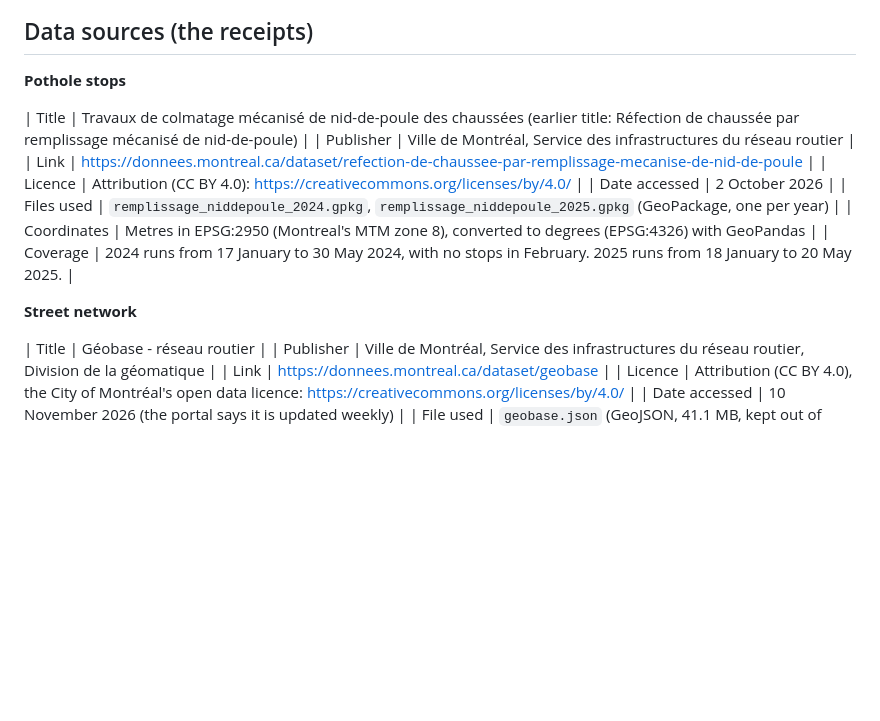
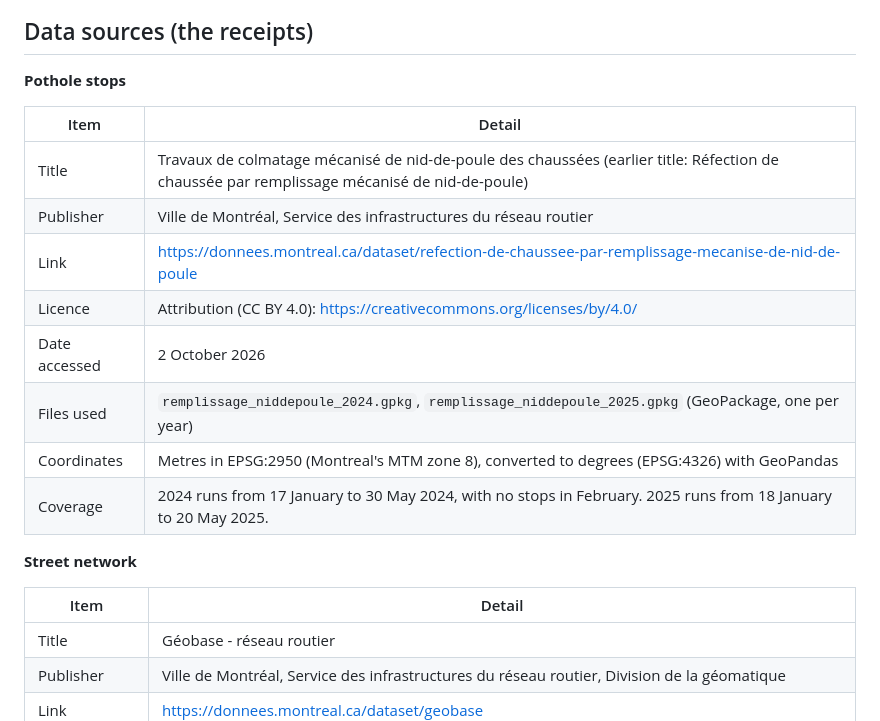
Before and after one commit to fzaman18/montreal_potholes, a Markdown page: README.md, the part around the change. Drawn GitHub-style; blank space fills up the shorter version.

Commit message:
Fix the data source tables in the README

```diff
--- a/README.md
+++ b/README.md
@@ -120,6 +120,8 @@ Run on my live link (https://fzaman18.github.io/montreal_potholes/site/) in a pr
 
 **Pothole stops**
 
+| Item | Detail |
+| --- | --- |
 | Title | Travaux de colmatage mécanisé de nid-de-poule des chaussées (earlier title: Réfection de chaussée par remplissage mécanisé de nid-de-poule) |
 | Publisher | Ville de Montréal, Service des infrastructures du réseau routier |
 | Link | https://donnees.montreal.ca/dataset/refection-de-chaussee-par-remplissage-mecanise-de-nid-de-poule |
@@ -131,6 +133,8 @@ Run on my live link (https://fzaman18.github.io/montreal_potholes/site/) in a pr
 
 **Street network**
 
+| Item | Detail |
+| --- | --- |
 | Title | Géobase - réseau routier |
 | Publisher | Ville de Montréal, Service des infrastructures du réseau routier, Division de la géomatique |
 | Link | https://donnees.montreal.ca/dataset/geobase |
```
